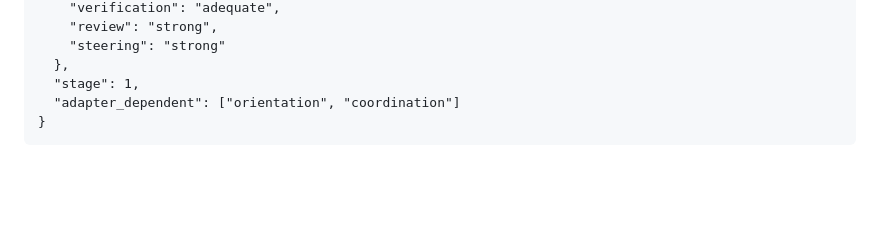
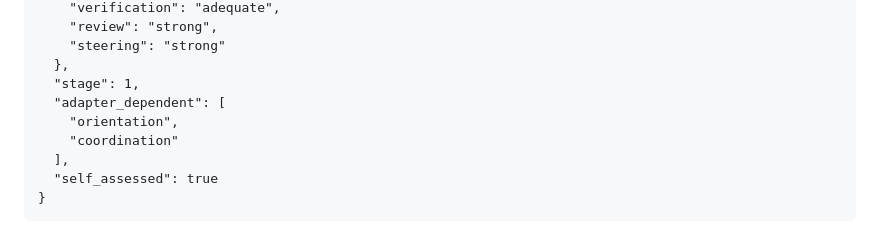
Before and after one commit to discoveryathome/discover, a Markdown page: assessments/integer-mult-bounds/2026-10-17-claude.md, the part around the change. GitHub-like rendering; blank space fills up the shorter version.

Commit message:
Mark integer-mult-bounds' assessment self-assessed (the hub's maintainer maintains it; spec §12.4)
Co-Authored-By: Claude Opus 5.5 (1M context) <noreply@anthropic.com>
Claude-Session: https://claude.ai/code/session_018EfKX1CiD4571K7pdqM8re

````diff
--- a/assessments/integer-mult-bounds/2026-10-17-claude.md
+++ b/assessments/integer-mult-bounds/2026-10-17-claude.md
@@ -121,6 +121,10 @@
     "steering": "strong"
   },
   "stage": 1,
-  "adapter_dependent": ["orientation", "coordination"]
+  "adapter_dependent": [
+    "orientation",
+    "coordination"
+  ],
+  "self_assessed": true
 }
 ```
````
